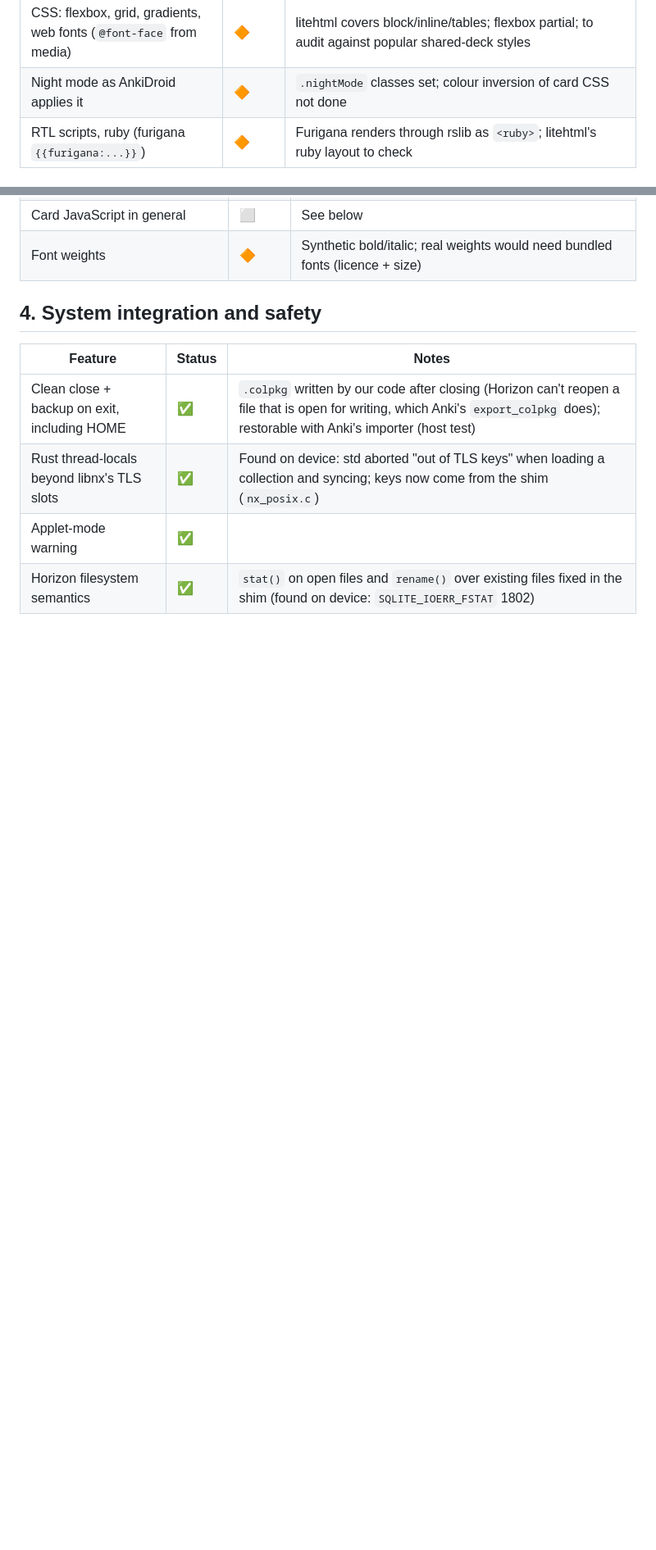
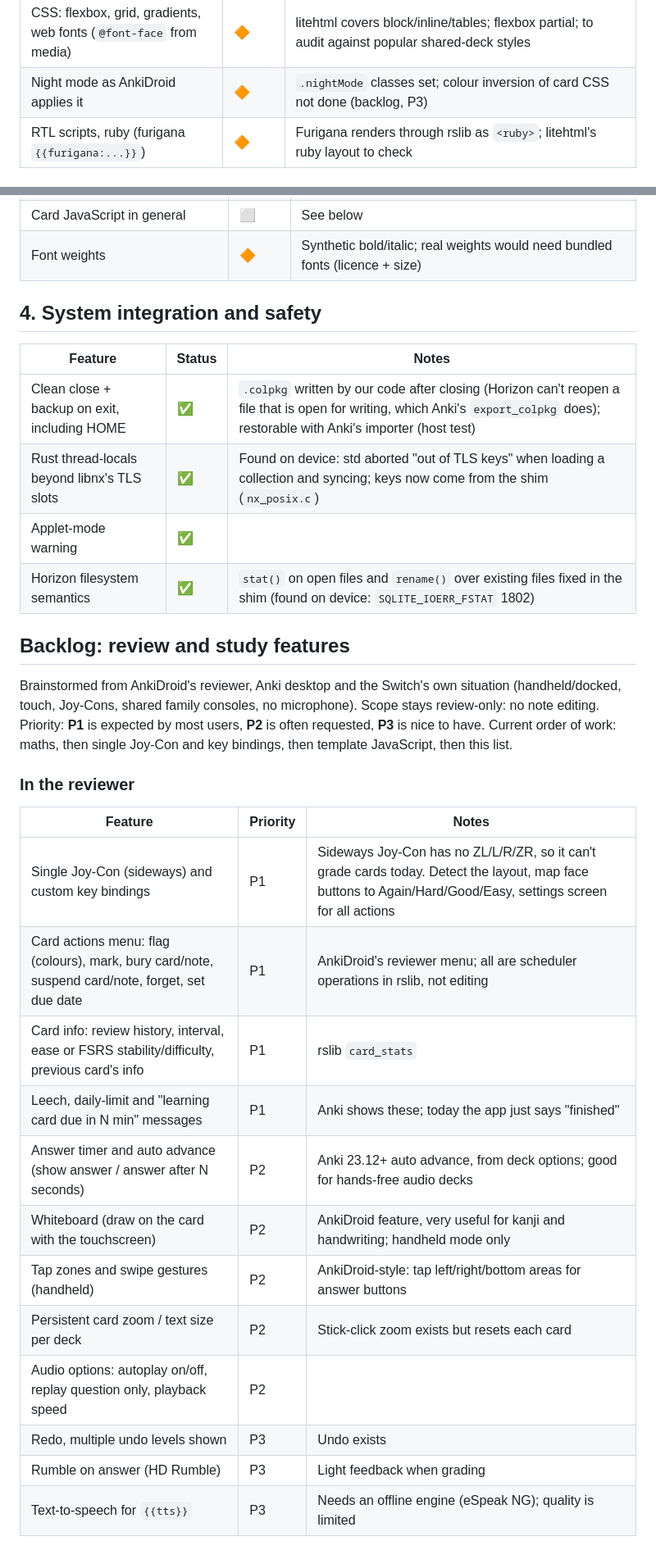
Before and after one commit to lukasheber/AnkiNX, a Markdown page: app/ROADMAP.md, 2 parts joined by grey strips. Shown at 82% size. Rendered like a GitHub page; blank space fills up the shorter version.

Commit message:
ROADMAP: review and study feature backlog
Co-Authored-By: Claude Opus 5.5 <noreply@anthropic.com>

```diff
--- a/app/ROADMAP.md
+++ b/app/ROADMAP.md
@@ -30,7 +30,7 @@ interaction gets in the way of studying, whatever else works. Rules:
 | MathJax `\(...\)`, `\[...\]` | ⬜ | See section 3 and the JavaScript evaluation |
 | Template JavaScript | ⬜ | See the JavaScript evaluation |
 | CSS: flexbox, grid, gradients, web fonts (`@font-face` from media) | 🔶 | litehtml covers block/inline/tables; flexbox partial; to audit against popular shared-deck styles |
-| Night mode as AnkiDroid applies it | 🔶 | `.nightMode` classes set; colour inversion of card CSS not done |
+| Night mode as AnkiDroid applies it | 🔶 | `.nightMode` classes set; colour inversion of card CSS not done (backlog, P3) |
 | RTL scripts, ruby (furigana `{{furigana:...}}`) | 🔶 | Furigana renders through rslib as `<ruby>`; litehtml's ruby layout to check |
 
 ## 1. Study and review
@@ -79,3 +79,29 @@ interaction gets in the way of studying, whatever else works. Rules:
 | Applet-mode warning | ✅ | |
 | Horizon filesystem semantics | ✅ | `stat()` on open files and `rename()` over existing files fixed in the shim (found on device: `SQLITE_IOERR_FSTAT` 1802) |
 
+## Backlog: review and study features
+
+Brainstormed from AnkiDroid's reviewer, Anki desktop and the Switch's own
+situation (handheld/docked, touch, Joy-Cons, shared family consoles, no
+microphone). Scope stays review-only: no note editing. Priority: **P1** is
+expected by most users, **P2** is often requested, **P3** is nice to have.
+Current order of work: maths, then single Joy-Con and key bindings, then
+template JavaScript, then this list.
+
+### In the reviewer
+
+| Feature | Priority | Notes |
+| --- | --- | --- |
+| Single Joy-Con (sideways) and custom key bindings | P1 | Sideways Joy-Con has no ZL/L/R/ZR, so it can't grade cards today. Detect the layout, map face buttons to Again/Hard/Good/Easy, settings screen for all actions |
+| Card actions menu: flag (colours), mark, bury card/note, suspend card/note, forget, set due date | P1 | AnkiDroid's reviewer menu; all are scheduler operations in rslib, not editing |
+| Card info: review history, interval, ease or FSRS stability/difficulty, previous card's info | P1 | rslib `card_stats` |
+| Leech, daily-limit and "learning card due in N min" messages | P1 | Anki shows these; today the app just says "finished" |
+| Answer timer and auto advance (show answer / answer after N seconds) | P2 | Anki 23.12+ auto advance, from deck options; good for hands-free audio decks |
+| Whiteboard (draw on the card with the touchscreen) | P2 | AnkiDroid feature, very useful for kanji and handwriting; handheld mode only |
+| Tap zones and swipe gestures (handheld) | P2 | AnkiDroid-style: tap left/right/bottom areas for answer buttons |
+| Persistent card zoom / text size per deck | P2 | Stick-click zoom exists but resets each card |
+| Audio options: autoplay on/off, replay question only, playback speed | P2 | |
+| Redo, multiple undo levels shown | P3 | Undo exists |
+| Rumble on answer (HD Rumble) | P3 | Light feedback when grading |
+| Text-to-speech for `{{tts}}` | P3 | Needs an offline engine (eSpeak NG); quality is limited |
+
```
Also changed, not shown: other parts of app/ROADMAP.md (+25 -0 lines).
